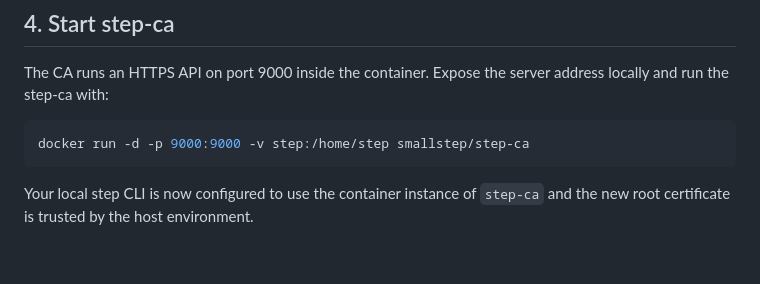
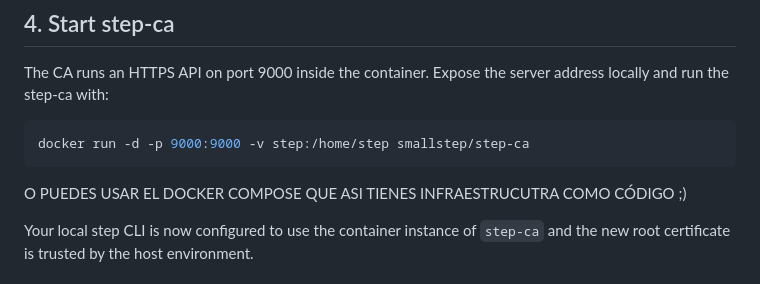
Before and after one commit to dgIbanez/homelab, a Markdown page: StepCA/Guide.md, the part around the change. GitHub-like rendering; blank space fills up the shorter version.

````diff
--- a/StepCA/Guide.md
+++ b/StepCA/Guide.md
@@ -65,6 +65,7 @@ The CA runs an HTTPS API on port 9000 inside the container. Expose the server ad
 ```bash
 docker run -d -p 9000:9000 -v step:/home/step smallstep/step-ca
 ```
+O PUEDES USAR EL DOCKER COMPOSE QUE ASI TIENES INFRAESTRUCUTRA COMO CÓDIGO ;)
 
 Your local step CLI is now configured to use the container instance of `step-ca` and the new root certificate is trusted by the host environment.
 
````
